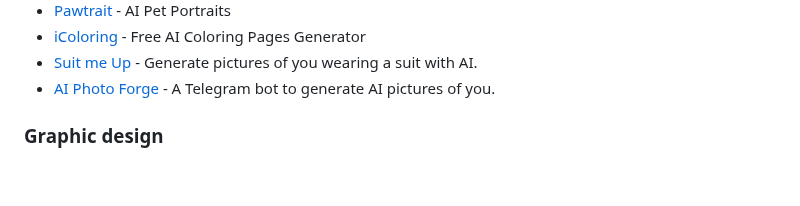
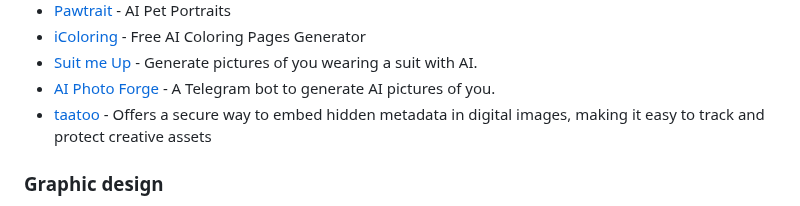
Before and after one commit to mahseema/awesome-ai-tools, a Markdown page: README.md, the part around the change. GitHub-like rendering; blank space fills up the shorter version.

Commit message:
fix: Add taatoo.app

```diff
--- a/README.md
+++ b/README.md
@@ -289,6 +289,7 @@ We publish regular updates of this repo in the [Altern Newsletter](http://newsle
 - [iColoring](https://icoloring.ai) - Free AI Coloring Pages Generator
 - [Suit me Up](https://suitmeup.pictures/) - Generate pictures of you wearing a suit with AI.
 - [AI Photo Forge](https://aiphotoforge.com/) - A Telegram bot to generate AI pictures of you.
+- [taatoo](https://taatoo.app/) - Offers a secure way to embed hidden metadata in digital images, making it easy to track and protect creative assets
 
 
 ### Graphic design
```
